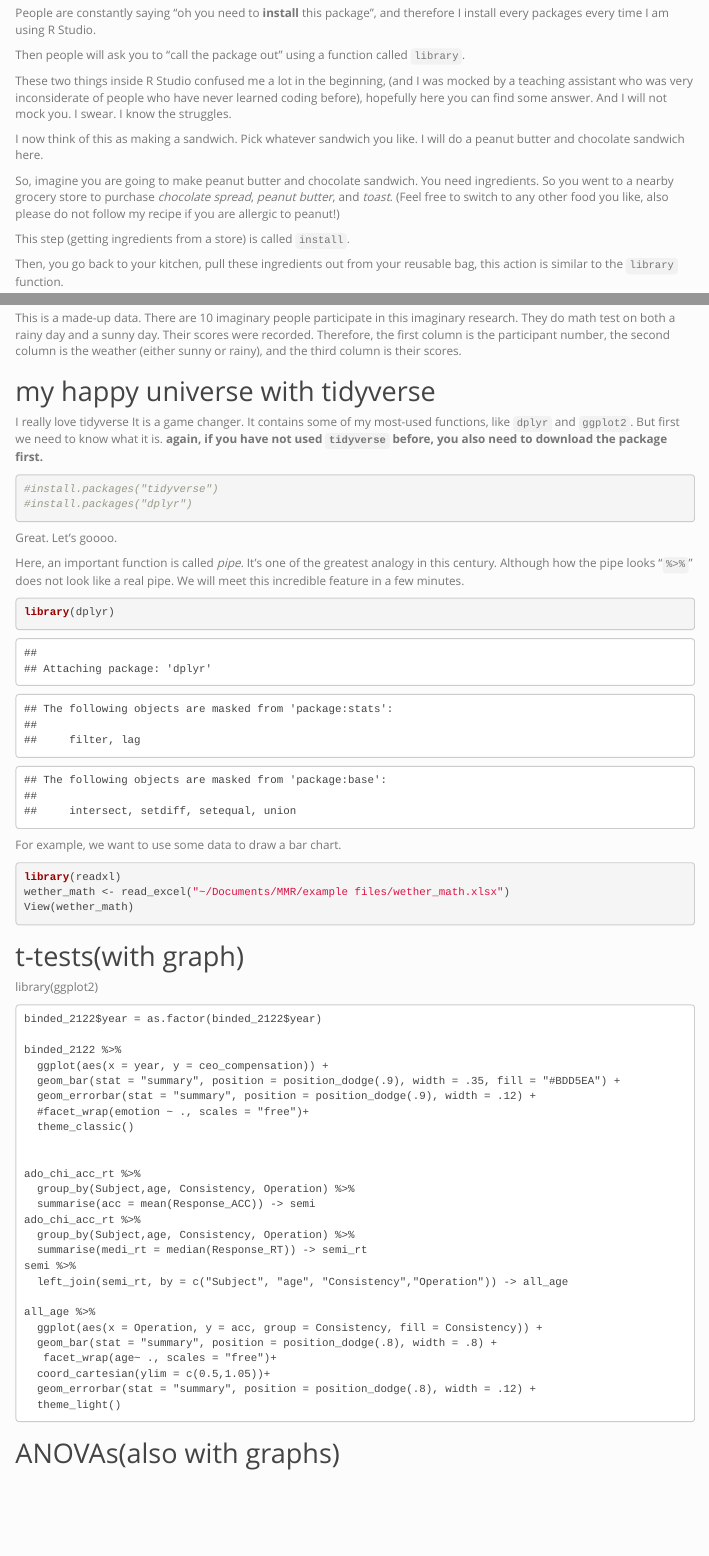
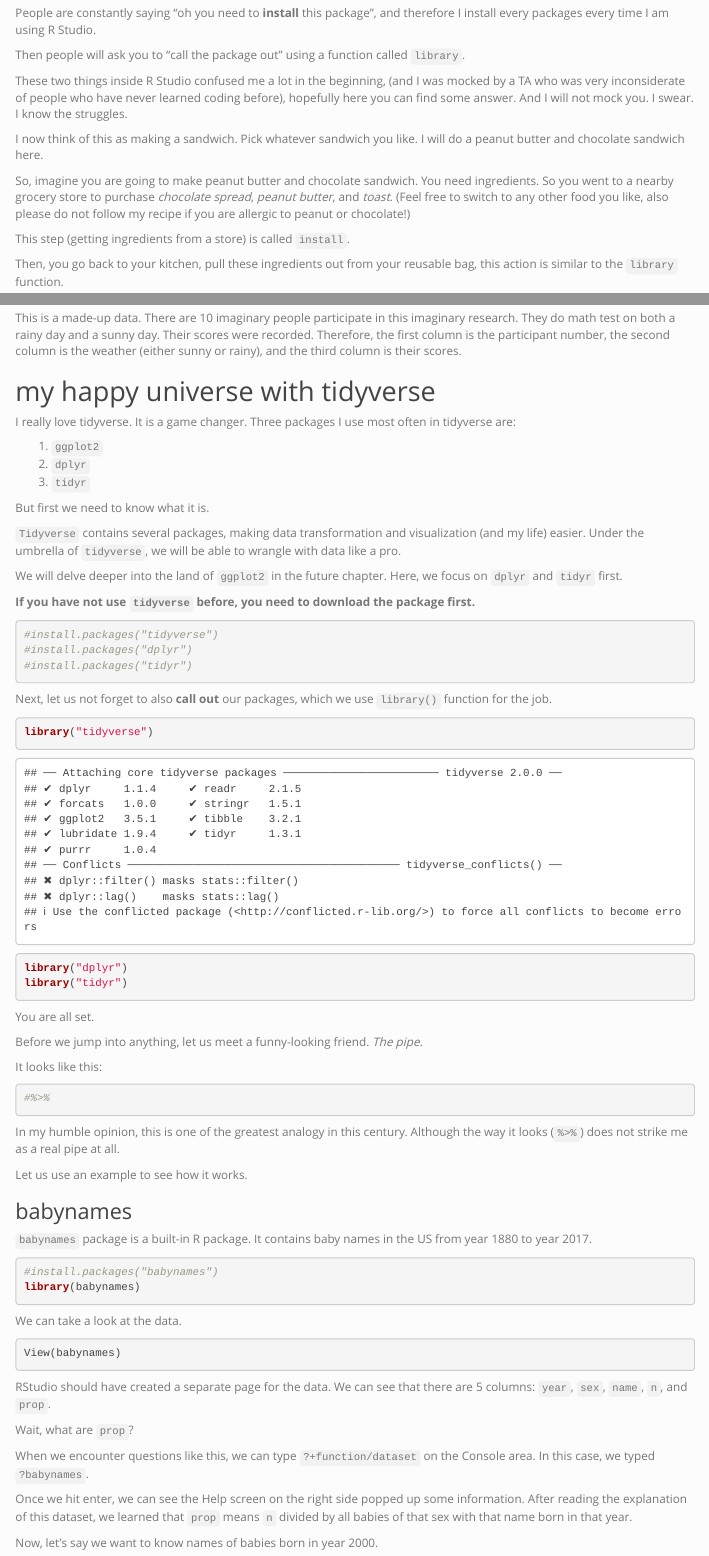
Before and after one commit to cocoyamo/MMR, an R Markdown document (docs/index.Rmd): the page in a window 1100 px wide, from 500 px down, and a second part further down, joined at a grey line. Rendered offline with R 4.5, knitr and Pandoc, with nearby package versions; some code elsewhere in the file could not run offline; menus at the side of the page are left out.

Commit message:
update tidyverse chapter

````diff
--- a/docs/index.Rmd
+++ b/docs/index.Rmd
@@ -41,11 +41,11 @@
 
 Then people will ask you to "call the package out" using a function called `library`.
 
-These two things inside R Studio confused me a lot in the beginning, (and I was mocked by a teaching assistant who was very inconsiderate of people who have never learned coding before), hopefully here you can find some answer. And I will not mock you. I swear. I know the struggles.
+These two things inside R Studio confused me a lot in the beginning, (and I was mocked by a TA who was very inconsiderate of people who have never learned coding before), hopefully here you can find some answer. And I will not mock you. I swear. I know the struggles.
 
 I now think of this as making a sandwich. Pick whatever sandwich you like. I will do a peanut butter and chocolate sandwich here.
 
-So, imagine you are going to make peanut butter and chocolate sandwich. You need ingredients. So you went to a nearby grocery store to purchase *chocolate spread*, *peanut butter*, and *toast*. (Feel free to switch to any other food you like, also please do not follow my recipe if you are allergic to peanut!)
+So, imagine you are going to make peanut butter and chocolate sandwich. You need ingredients. So you went to a nearby grocery store to purchase *chocolate spread*, *peanut butter*, and *toast*. (Feel free to switch to any other food you like, also please do not follow my recipe if you are allergic to peanut or chocolate!)
 
 This step (getting ingredients from a store) is called `install`.
 
@@ -110,29 +110,71 @@
 
 ## my happy universe with tidyverse
 
-I really love tidyverse It is a game changer. It contains some of my most-used functions, like ``dplyr`` and ``ggplot2``.
+I really love tidyverse. It is a game changer. Three packages I use most often in tidyverse are:
+
+1. `ggplot2`
+2. `dplyr`
+3. `tidyr`
+
 But first we need to know what it is.
-**again, if you have not used ``tidyverse`` before, you also need to download the package first. **
 
-```{r }
+`Tidyverse` contains several packages, making data transformation and visualization (and my life) easier. Under the umbrella of `tidyverse`, we will be able to wrangle with data like a pro.
+
+We will delve deeper into the land of `ggplot2` in the future chapter. Here, we focus on `dplyr` and `tidyr` first.
+
+**If you have not use `tidyverse` before, you need to download the package first.**
+
+```{r}
 #install.packages("tidyverse")
 #install.packages("dplyr")
+#install.packages("tidyr")
 ```
 
-Great. Let's goooo.
-
-Here, an important function is called *pipe*. It's one of the greatest analogy in this century. Although how the pipe looks "``%>%``" does not look like a real pipe. We will meet this incredible feature in a few minutes.
+Next, let us not forget to also **call out** our packages, which we use `library()` function for the job.
 
 ```{r}
-library(dplyr)
+library("tidyverse")
+library("dplyr")
+library("tidyr")
 ```
 
-For example, we want to use some data to draw a bar chart.
+You are all set.
 
+Before we jump into anything, let us meet a funny-looking friend. *The pipe.*
+
+It looks like this:
 
 ```{r}
-library(readxl)
-wether_math <- read_excel("~/Documents/MMR/example files/wether_math.xlsx")
-View(wether_math)
+#%>%
 ```
 
+In my humble opinion, this is one of the greatest analogy in this century. Although the way it looks (`%>%`) does not strike me as a real pipe at all.
+
+Let us use an example to see how it works.
+
+### babynames
+
+`babynames` package is a built-in R package. It contains baby names in the US from year 1880 to year 2017.
+
+```{r}
+#install.packages("babynames")
+library(babynames)
+```
+
+We can take a look at the data.
+
+```{r}
+View(babynames)
+```
+
+RStudio should have created a separate page for the data. We can see that there are 5 columns: `year`, `sex`, `name`, `n`, and `prop`.
+
+Wait, what are `prop`?
+
+When we encounter questions like this, we can type `?+function/dataset` on the Console area. In this case, we typed `?babynames`.
+
+Once we hit enter, we can see the Help screen on the right side popped up some information. After reading the explanation of this dataset, we learned that `prop` means `n` divided by all babies of that sex with that name born in that year.
+
+Now, let’s say we want to know names of babies born in year 2000.
+
+```{r}
````
Also changed, not shown: docs/index.Rmd (32 more changed lines), 2 other files.
